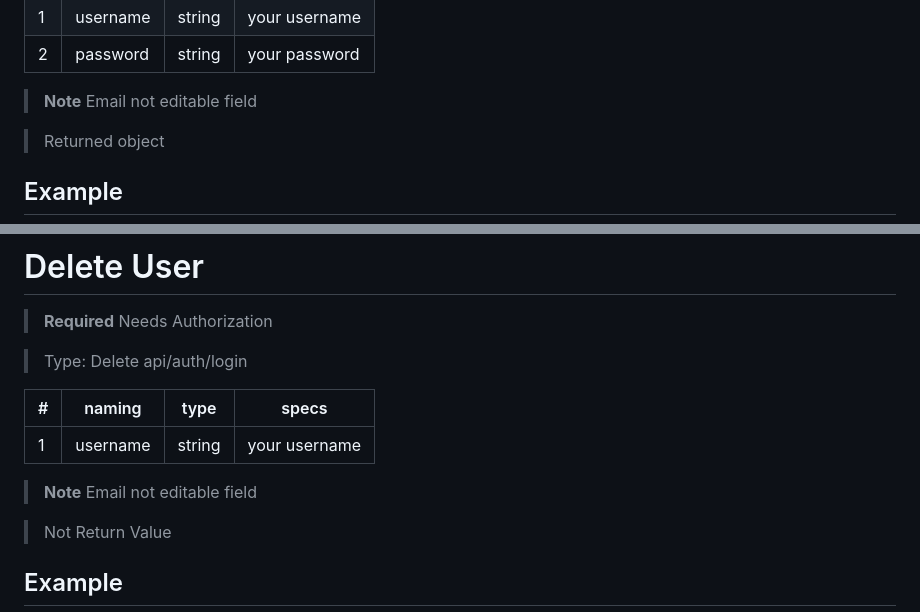
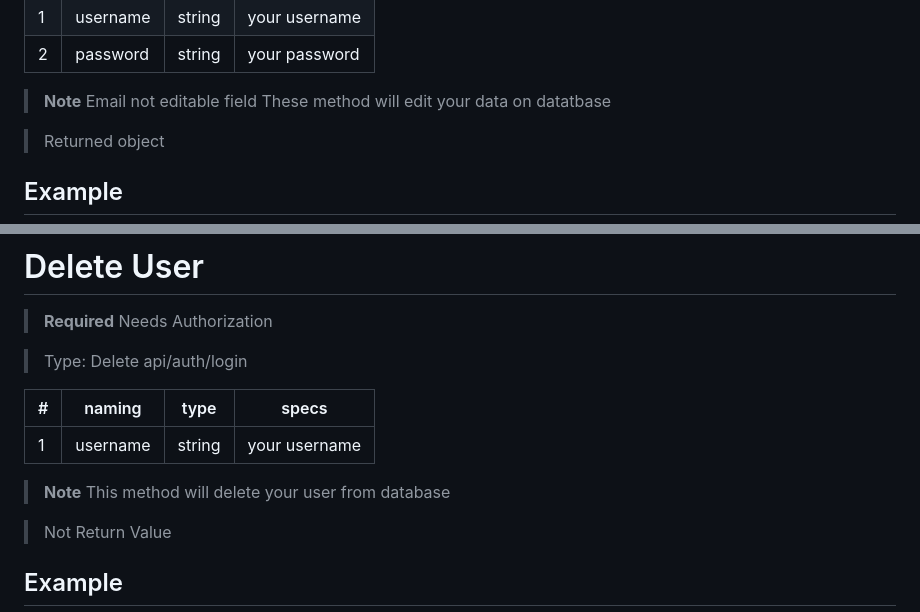
Before and after one commit to deprecated-guy/sbertube-api, a Markdown page: README.md, 2 parts joined by grey strips. Drawn GitHub-style.

Commit message:
feat(nestjs * git): base user crud was created
- Create full user crud

```diff
--- a/README.md
+++ b/README.md
@@ -120,6 +120,7 @@
 
 > **Note**
 > Email not editable field
+> These method will edit your data on datatbase
 
 
 
@@ -165,7 +166,7 @@
 
 
 > **Note**
-> Email not editable field
+> This method will delete your user from database
 
 
 
```
